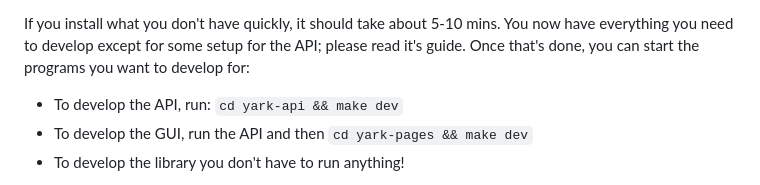
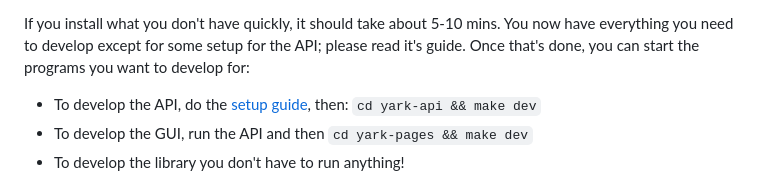
Before and after one commit to Owez/yark, a Markdown page: CONTRIBUTING.md, the part around the change. Rendered like a GitHub page.

Commit message:
Added setup guide to contributing

```diff
--- a/CONTRIBUTING.md
+++ b/CONTRIBUTING.md
@@ -46,7 +46,7 @@ Setting up a full development enviroment for Yark is made easy thanks to Makefil
 
 If you install what you don't have quickly, it should take about 5-10 mins. You now have everything you need to develop except for some setup for the API; please read it's guide. Once that's done, you can start the programs you want to develop for:
 
-- To develop the API, run: `cd yark-api && make dev`
+- To develop the API, do the [setup guide](./yark-api/README.md), then: `cd yark-api && make dev`
 - To develop the GUI, run the API and then `cd yark-pages && make dev`
 - To develop the library you don't have to run anything!
 
```
